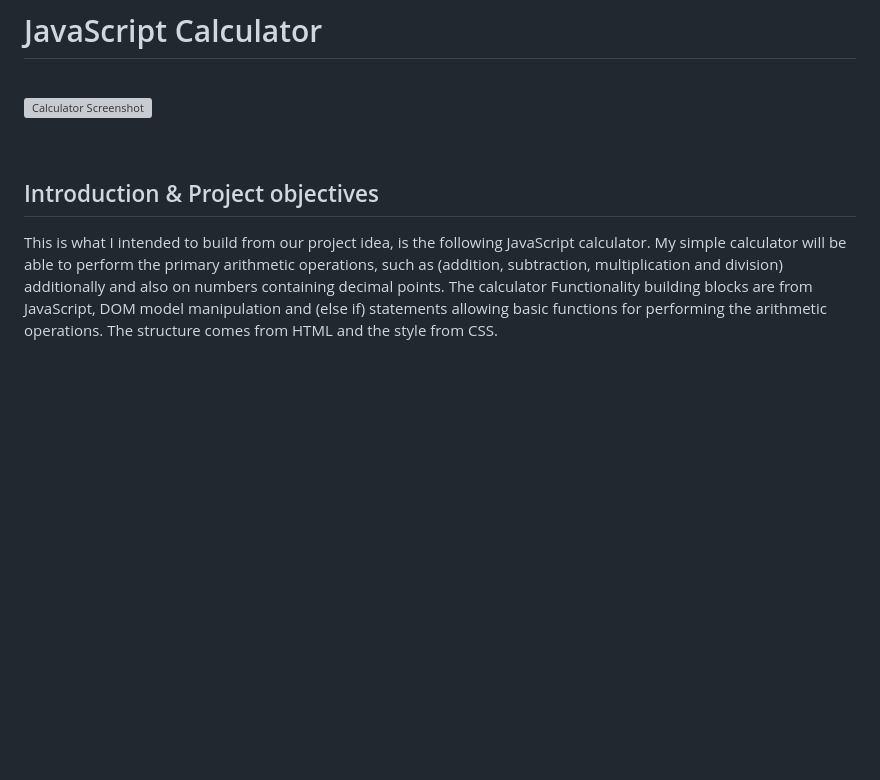
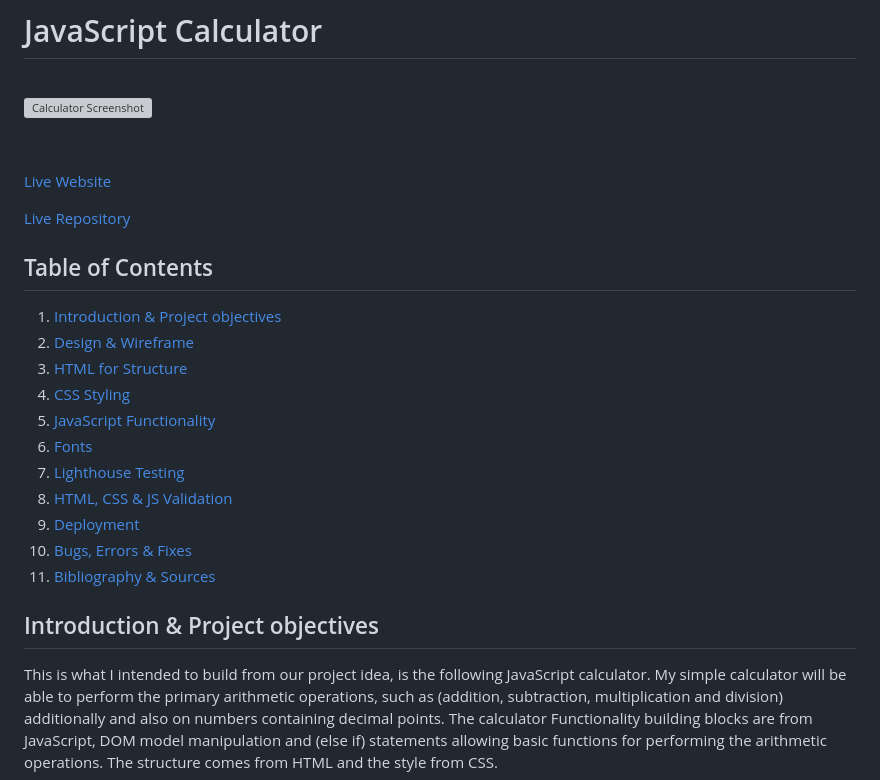
Before and after one commit to NigelFinegan5p/cli-2, a Markdown page: README.md, the part around one of its changes. Rendered like a GitHub page; blank space fills up the shorter version; grey boxes are pictures that could not be loaded.

Commit message:
table of contents & links to live site, repositry

```diff
--- a/README.md
+++ b/README.md
@@ -4,5 +4,26 @@
 
 <br></br>
 
+[Live Website](https://nigelfinegan5p.github.io/project-2/)
+
+[Live Repository](https://github.com/NigelFinegan5p/project-2)
+<p></p>
+
+## Table of Contents
+1. [Introduction & Project objectives](#introduction)
+2. [Design & Wireframe](#design)
+3. [HTML for Structure](#html)
+4. [CSS Styling](#css)
+5. [JavaScript Functionality](#javascript)
+6. [Fonts](#fonts)
+7. [Lighthouse Testing](#lighthouse)
+8. [HTML, CSS & JS Validation](#validation)
+9. [Deployment](#deployment)
+10. [Bugs, Errors & Fixes](#bugs)
+11. [Bibliography & Sources](#sources)
+
+
+
+
 ## Introduction & Project objectives
 
```
Also changed, not shown: other parts of README.md (+13 -0 lines).
